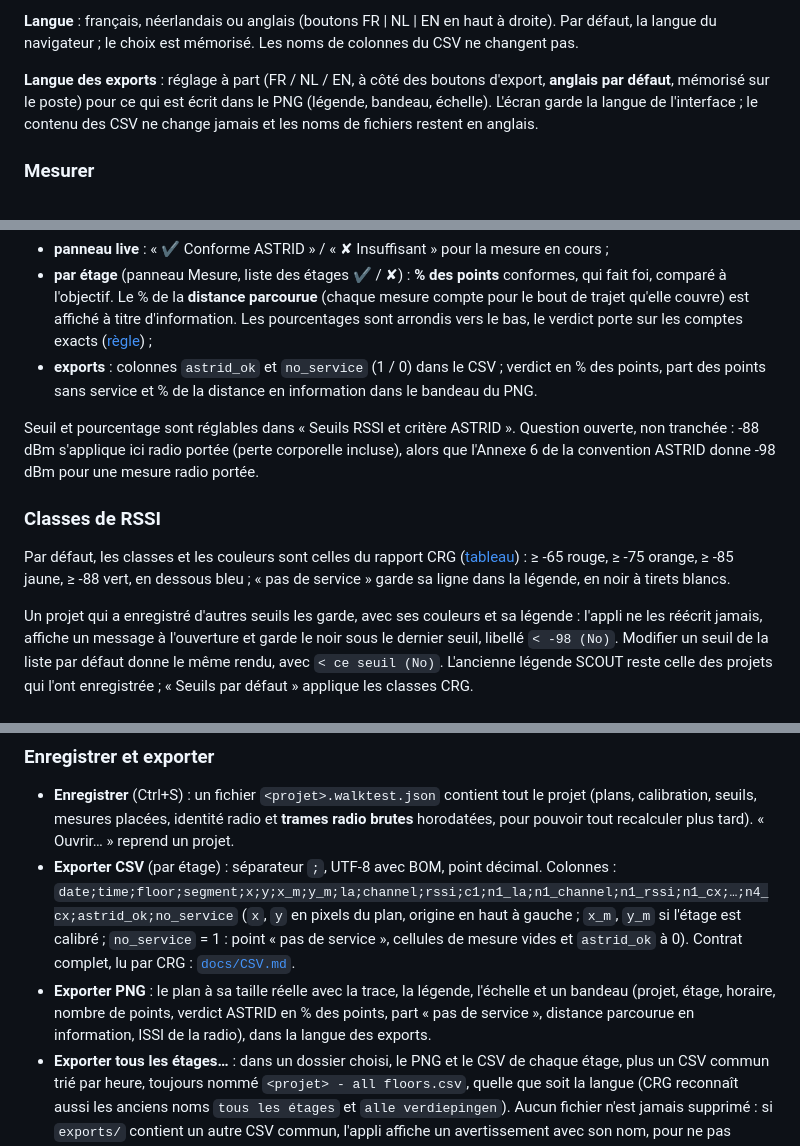
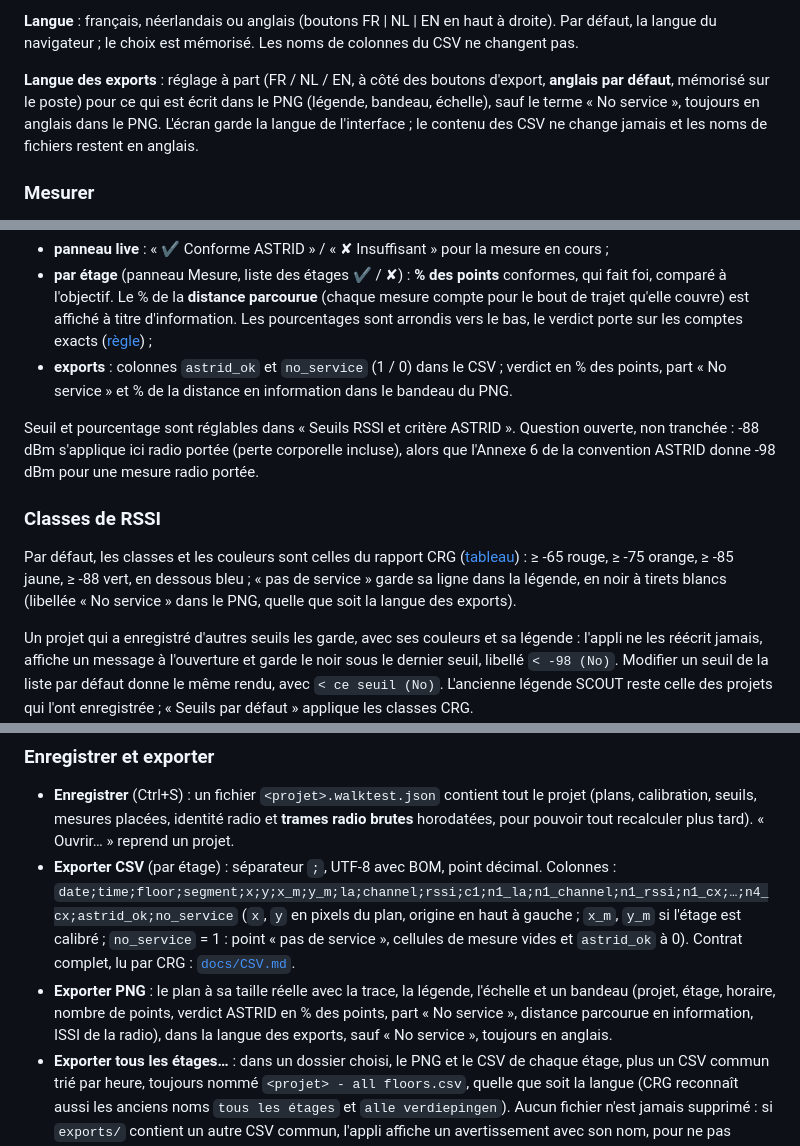
Before and after one commit to jeanvaltech-ctrl/tetra-walktest, a Markdown page: README.md, 3 parts joined by grey strips. Drawn GitHub-style.

Commit message:
Document that "No service" stays English in the exported PNG
Co-Authored-By: Claude Opus 5.5 <noreply@anthropic.com>

```diff
--- a/README.md
+++ b/README.md
@@ -38,9 +38,9 @@ sans couverture (~10 s toutes les ~40 s) : `?demo=noservice` (trames sans cellul
 la langue du navigateur ; le choix est mémorisé. Les noms de colonnes du CSV ne changent pas.
 
 **Langue des exports** : réglage à part (FR / NL / EN, à côté des boutons d'export, **anglais par
-défaut**, mémorisé sur le poste) pour ce qui est écrit dans le PNG (légende, bandeau, échelle). L'écran
-garde la langue de l'interface ; le contenu des CSV ne change jamais et les noms de fichiers restent
-en anglais.
+défaut**, mémorisé sur le poste) pour ce qui est écrit dans le PNG (légende, bandeau, échelle), sauf
+le terme « No service », toujours en anglais dans le PNG. L'écran garde la langue de l'interface ; le
+contenu des CSV ne change jamais et les noms de fichiers restent en anglais.
 
 ### Mesurer
 
@@ -104,7 +104,7 @@ comptent comme des points non conformes. L'appli l'évalue en direct :
   de trajet qu'elle couvre) est affiché à titre d'information. Les pourcentages sont arrondis vers
   le bas, le verdict porte sur les comptes exacts ([règle](docs/CSV.md#pourcentages-et-verdict)) ;
 - **exports** : colonnes `astrid_ok` et `no_service` (1 / 0) dans le CSV ; verdict en % des points,
-  part des points sans service et % de la distance en information dans le bandeau du PNG.
+  part « No service » et % de la distance en information dans le bandeau du PNG.
 
 Seuil et pourcentage sont réglables dans « Seuils RSSI et critère ASTRID ». Question ouverte, non
 tranchée : -88 dBm s'applique ici radio portée (perte corporelle incluse), alors que l'Annexe 6 de
@@ -114,7 +114,8 @@ la convention ASTRID donne -98 dBm pour une mesure radio portée.
 
 Par défaut, les classes et les couleurs sont celles du rapport CRG
 ([tableau](docs/CSV.md#classes-de-rssi)) : ≥ -65 rouge, ≥ -75 orange, ≥ -85 jaune, ≥ -88 vert, en dessous
-bleu ; « pas de service » garde sa ligne dans la légende, en noir à tirets blancs.
+bleu ; « pas de service » garde sa ligne dans la légende, en noir à tirets blancs (libellée
+« No service » dans le PNG, quelle que soit la langue des exports).
 
 Un projet qui a enregistré d'autres seuils les garde, avec ses couleurs et sa légende : l'appli ne les
 réécrit jamais, affiche un message à l'ouverture et garde le noir sous le dernier seuil, libellé
@@ -133,8 +134,9 @@ les classes CRG.
   `no_service` = 1 : point « pas de service », cellules de mesure vides et `astrid_ok` à 0).
   Contrat complet, lu par CRG : [`docs/CSV.md`](docs/CSV.md).
 - **Exporter PNG** : le plan à sa taille réelle avec la trace, la légende, l'échelle et un bandeau
-  (projet, étage, horaire, nombre de points, verdict ASTRID en % des points, part « pas de service »,
-  distance parcourue en information, ISSI de la radio), dans la langue des exports.
+  (projet, étage, horaire, nombre de points, verdict ASTRID en % des points, part « No service »,
+  distance parcourue en information, ISSI de la radio), dans la langue des exports, sauf « No service »,
+  toujours en anglais.
 - **Exporter tous les étages…** : dans un dossier choisi, le PNG et le CSV de chaque étage, plus
   un CSV commun trié par heure, toujours nommé `<projet> - all floors.csv`, quelle que soit la langue
   (CRG reconnaît aussi les anciens noms `tous les étages` et `alle verdiepingen`). Aucun fichier n'est
```
Also changed, not shown: docs/CSV.md (+5 -1 lines).
